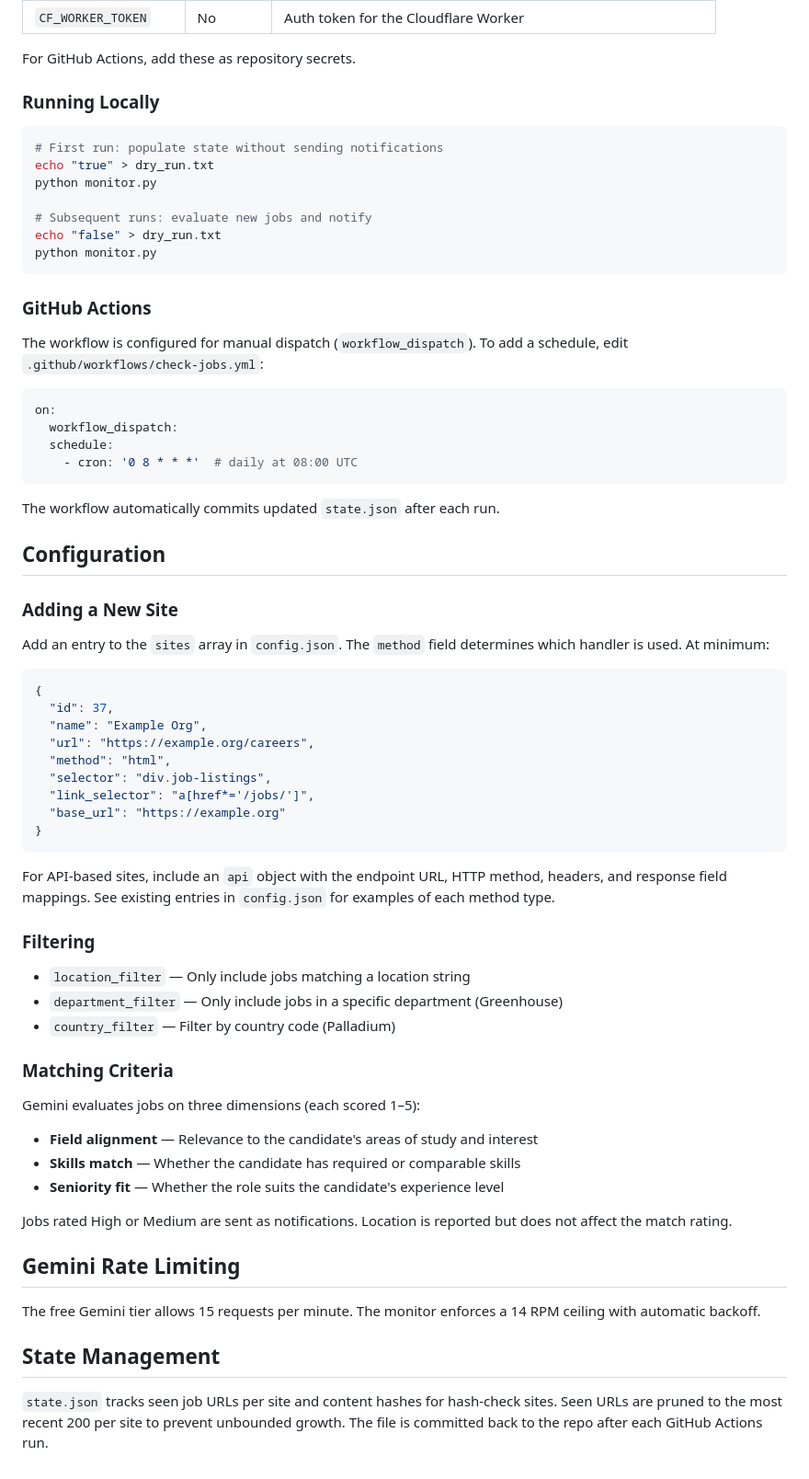
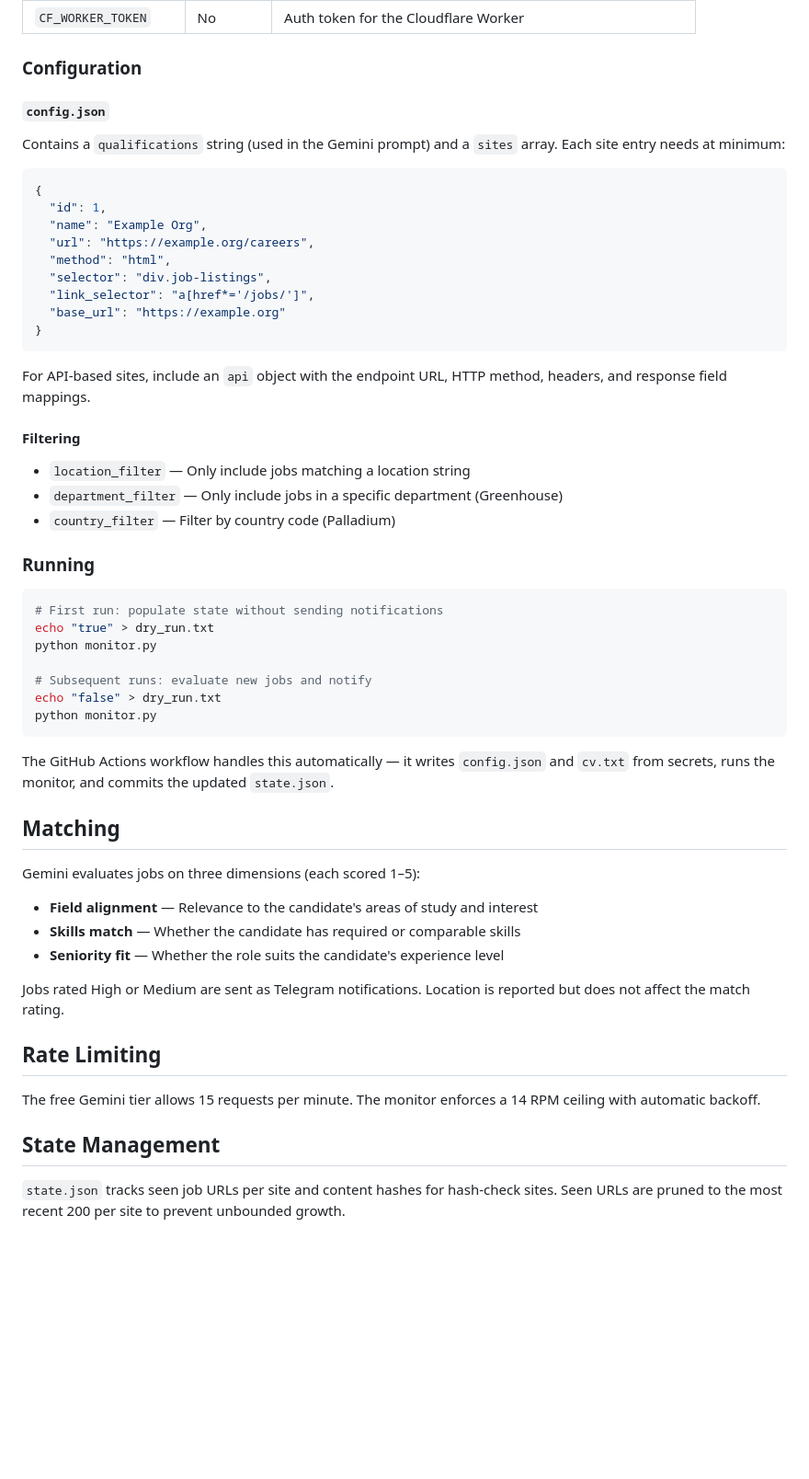
Before and after one commit to s6mzenge/job-monitor, a Markdown page: README.md, the part around one of its changes. Shown at 92% size. GitHub-like rendering; blank space fills up the shorter version.

````diff
--- a/README.md
+++ b/README.md
@@ -65,8 +69,32 @@ playwright install chromium --with-deps
 | `CF_WORKER_TOKEN` | No | Auth token for the Cloudflare Worker |
 
-For GitHub Actions, add these as repository secrets.
+### Configuration
 
-### Running Locally
+#### `config.json`
+
+Contains a `qualifications` string (used in the Gemini prompt) and a `sites` array. Each site entry needs at minimum:
+
+```json
+{
+  "id": 1,
+  "name": "Example Org",
+  "url": "https://example.org/careers",
+  "method": "html",
+  "selector": "div.job-listings",
+  "link_selector": "a[href*='/jobs/']",
+  "base_url": "https://example.org"
+}
+```
+
+For API-based sites, include an `api` object with the endpoint URL, HTTP method, headers, and response field mappings.
+
+#### Filtering
+
+- `location_filter` — Only include jobs matching a location string
+- `department_filter` — Only include jobs in a specific department (Greenhouse)
+- `country_filter` — Filter by country code (Palladium)
+
+### Running
 
 ```bash
 # First run: populate state without sending notifications
@@ -78,46 +106,9 @@ echo "false" > dry_run.txt
 python monitor.py
 ```
 
-### GitHub Actions
+The GitHub Actions workflow handles this automatically — it writes `config.json` and `cv.txt` from secrets, runs the monitor, and commits the updated `state.json`.
 
-The workflow is configured for manual dispatch (`workflow_dispatch`). To add a schedule, edit `.github/workflows/check-jobs.yml`:
-
-```yaml
-on:
-  workflow_dispatch:
-  schedule:
-    - cron: '0 8 * * *'  # daily at 08:00 UTC
-```
-
-The workflow automatically commits updated `state.json` after each run.
-
-## Configuration
-
-### Adding a New Site
-
-Add an entry to the `sites` array in `config.json`. The `method` field determines which handler is used. At minimum:
-
-```json
-{
-  "id": 37,
-  "name": "Example Org",
-  "url": "https://example.org/careers",
-  "method": "html",
-  "selector": "div.job-listings",
-  "link_selector": "a[href*='/jobs/']",
-  "base_url": "https://example.org"
-}
-```
-
-For API-based sites, include an `api` object with the endpoint URL, HTTP method, headers, and response field mappings. See existing entries in `config.json` for examples of each method type.
-
-### Filtering
-
-- `location_filter` — Only include jobs matching a location string
-- `department_filter` — Only include jobs in a specific department (Greenhouse)
-- `country_filter` — Filter by country code (Palladium)
-
-### Matching Criteria
+## Matching
 
 Gemini evaluates jobs on three dimensions (each scored 1–5):
 
@@ -125,12 +116,12 @@ Gemini evaluates jobs on three dimensions (each scored 1–5):
 - **Skills match** — Whether the candidate has required or comparable skills
 - **Seniority fit** — Whether the role suits the candidate's experience level
 
-Jobs rated High or Medium are sent as notifications. Location is reported but does not affect the match rating.
+Jobs rated High or Medium are sent as Telegram notifications. Location is reported but does not affect the match rating.
 
-## Gemini Rate Limiting
+## Rate Limiting
 
 The free Gemini tier allows 15 requests per minute. The monitor enforces a 14 RPM ceiling with automatic backoff.
 
 ## State Management
 
-`state.json` tracks seen job URLs per site and content hashes for hash-check sites. Seen URLs are pruned to the most recent 200 per site to prevent unbounded growth. The file is committed back to the repo after each GitHub Actions run.
+`state.json` tracks seen job URLs per site and content hashes for hash-check sites. Seen URLs are pruned to the most recent 200 per site to prevent unbounded growth.
````
Also changed, not shown: other parts of README.md (+29 -25 lines).
